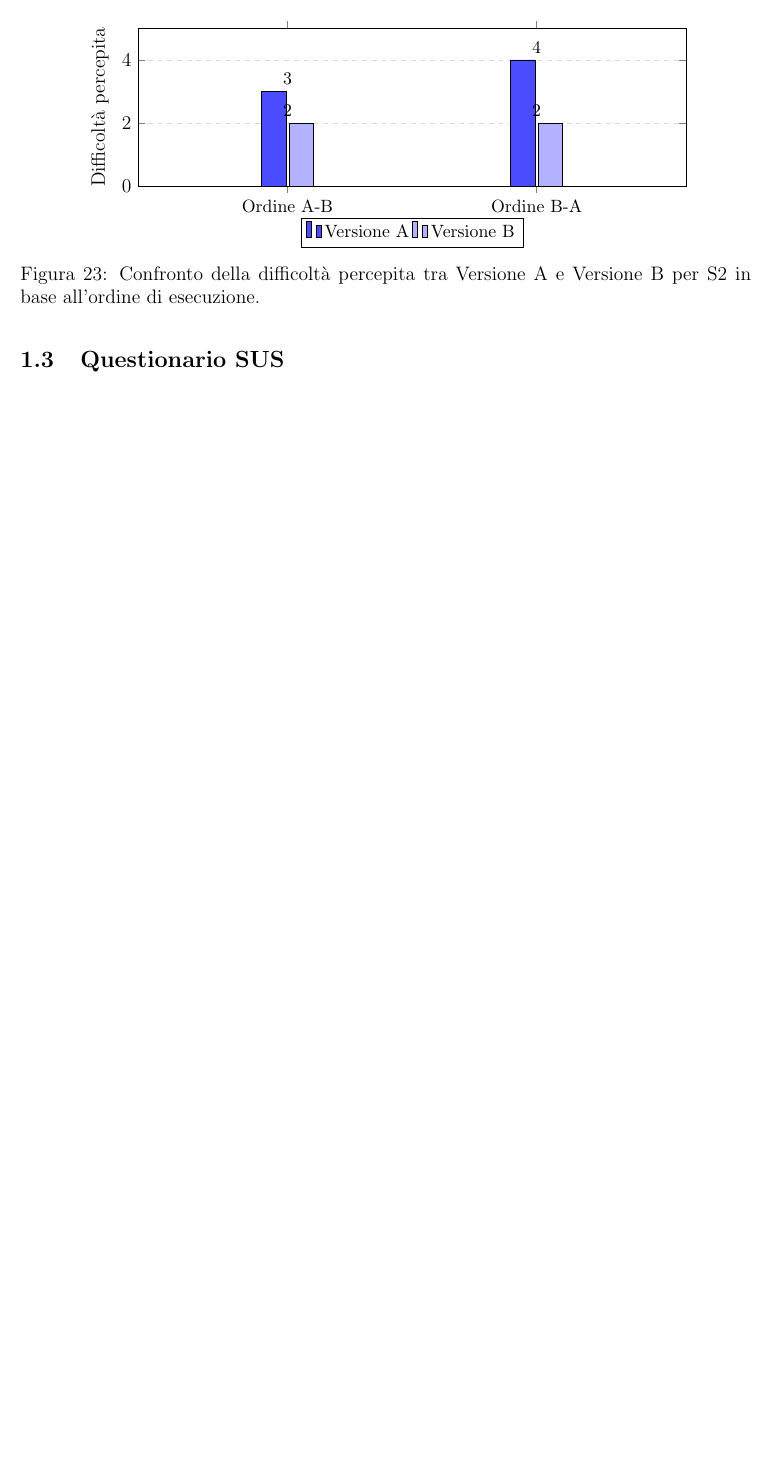
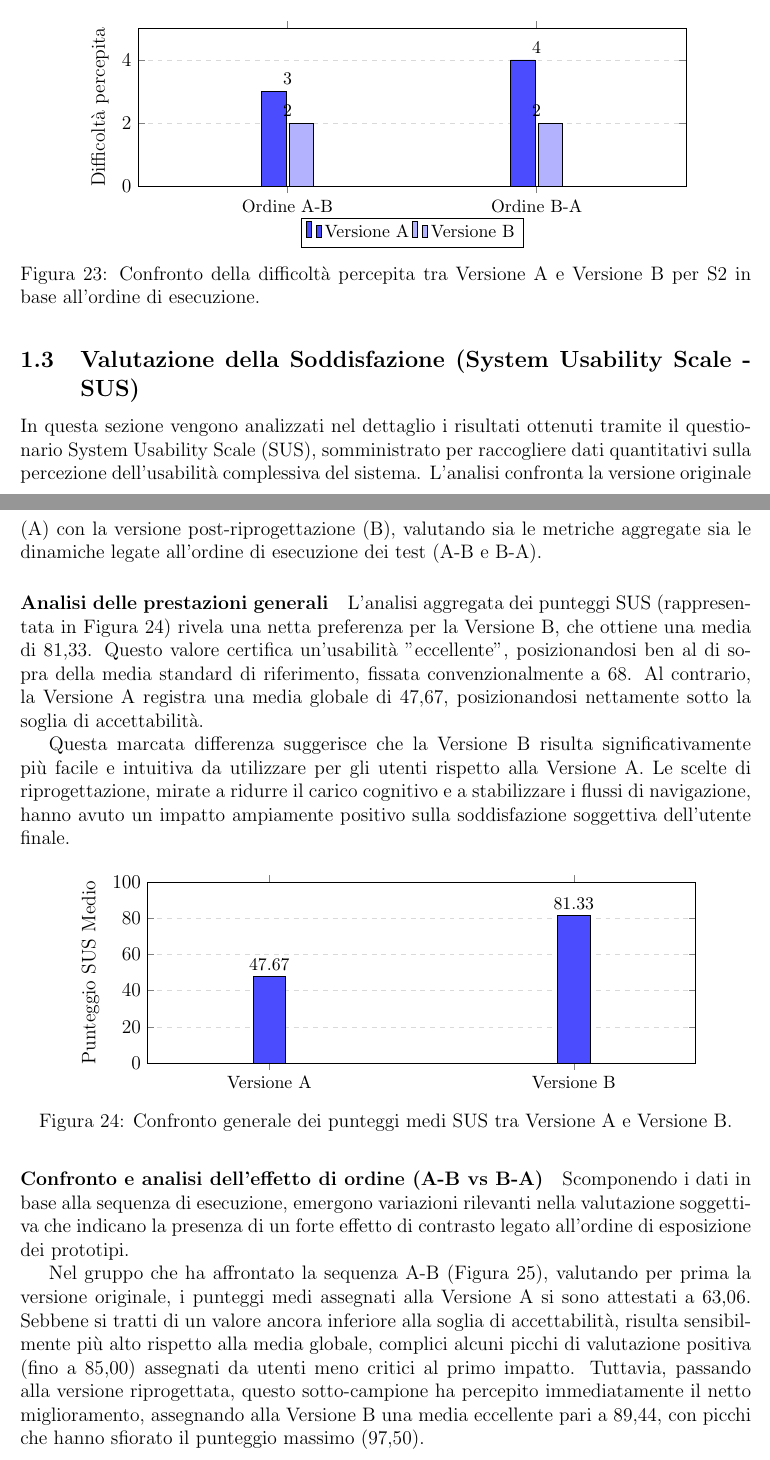
Before and after one commit to legatimatteo/elaborato-HCI, a LaTeX document (main.tex, which reads analisi-dati/questionario-sus.tex): part of page 33 of 33 before the commit and two parts of pages 33 and 34 of 35 after it, the two joined at a grey line, cut so that both start at the same text, the shorter picture padded with empty space. Compiled offline with pdfLaTeX.

Commit message:
questionario sus

```diff
--- a/analisi-dati/questionario-sus.tex
+++ b/analisi-dati/questionario-sus.tex
@@ -1 +1,45 @@
-\subsection{Questionario SUS}
+\subsection{Valutazione della Soddisfazione (System Usability Scale - SUS)}
+In questa sezione vengono analizzati nel dettaglio i risultati ottenuti tramite il questionario System Usability Scale (SUS), somministrato per raccogliere dati quantitativi sulla percezione dell'usabilità complessiva del sistema. L'analisi confronta la versione originale (A) con la versione post-riprogettazione (B), valutando sia le metriche aggregate sia le dinamiche legate all'ordine di esecuzione dei test (A-B e B-A).
+
+\paragraph{Analisi delle prestazioni generali}
+L'analisi aggregata dei punteggi SUS (rappresentata in Figura~\ref{fig:6-sus-1}) rivela una netta preferenza per la Versione B, che ottiene una media di 81,33. Questo valore certifica un'usabilità "eccellente", posizionandosi ben al di sopra della media standard di riferimento, fissata convenzionalmente a 68. Al contrario, la Versione A registra una media globale di 47,67, posizionandosi nettamente sotto la soglia di accettabilità.
+
+Questa marcata differenza suggerisce che la Versione B risulta significativamente più facile e intuitiva da utilizzare per gli utenti rispetto alla Versione A. Le scelte di riprogettazione, mirate a ridurre il carico cognitivo e a stabilizzare i flussi di navigazione, hanno avuto un impatto ampiamente positivo sulla soddisfazione soggettiva dell'utente finale.
+
+\begin{figure}[H]
+	\centering
+	\begin{tikzpicture}
+		\begin{axis}[
+				ybar,
+				bar width=20pt,
+				width=0.85\textwidth,
+				height=5.5cm,
+				symbolic x coords={Versione A, Versione B},
+				xtick=data,
+				x tick label style={font=\small},
+				ylabel={Punteggio SUS Medio},
+				ymin=0, ymax=100,
+				ymajorgrids=true,
+				grid style={dashed, gray!30},
+				enlarge x limits=0.4,
+				nodes near coords,
+				every node near coord/.style={font=\small, color=black, /pgf/number format/fixed, /pgf/number format/precision=2},
+			]
+			\addplot+[
+				ybar,
+				fill=blue!70,
+				draw=black
+			] coordinates {
+					(Versione A,47.67)
+					(Versione B,81.33)
+				};
+		\end{axis}
+	\end{tikzpicture}
+	\caption{Confronto generale dei punteggi medi SUS tra Versione A e Versione B.}
+	\label{fig:6-sus-1}
+\end{figure}
+
+\paragraph{Confronto e analisi dell'effetto di ordine (A-B vs B-A)}
+Scomponendo i dati in base alla sequenza di esecuzione, emergono variazioni rilevanti nella valutazione soggettiva che indicano la presenza di un forte effetto di contrasto legato all'ordine di esposizione dei prototipi.
+
+Nel gruppo che ha affrontato la sequenza A-B (Figura~\ref{fig:6-sus-2}), valutando per prima la versione originale, i punteggi medi assegnati alla Versione A si sono attestati a 63,06. Sebbene si tratti di un valore ancora inferiore alla soglia di accettabilità, risulta sensibilmente più alto rispetto alla media globale, complici alcuni picchi di valutazione positiva (fino a 85,00) assegnati da utenti meno critici al primo impatto. Tuttavia, passando alla versione riprogettata, questo sotto-campione ha percepito immediatamente il netto miglioramento, assegnando alla Versione B una media eccellente pari a 89,44, con picchi che hanno sfiorato il punteggio massimo (97,50).
@@ -1,0 +55 @@
+				symbolic x coords={Versione A, Versione B},
```
Also changed, not shown: analisi-dati/questionario-sus.tex (69 more changed lines).
